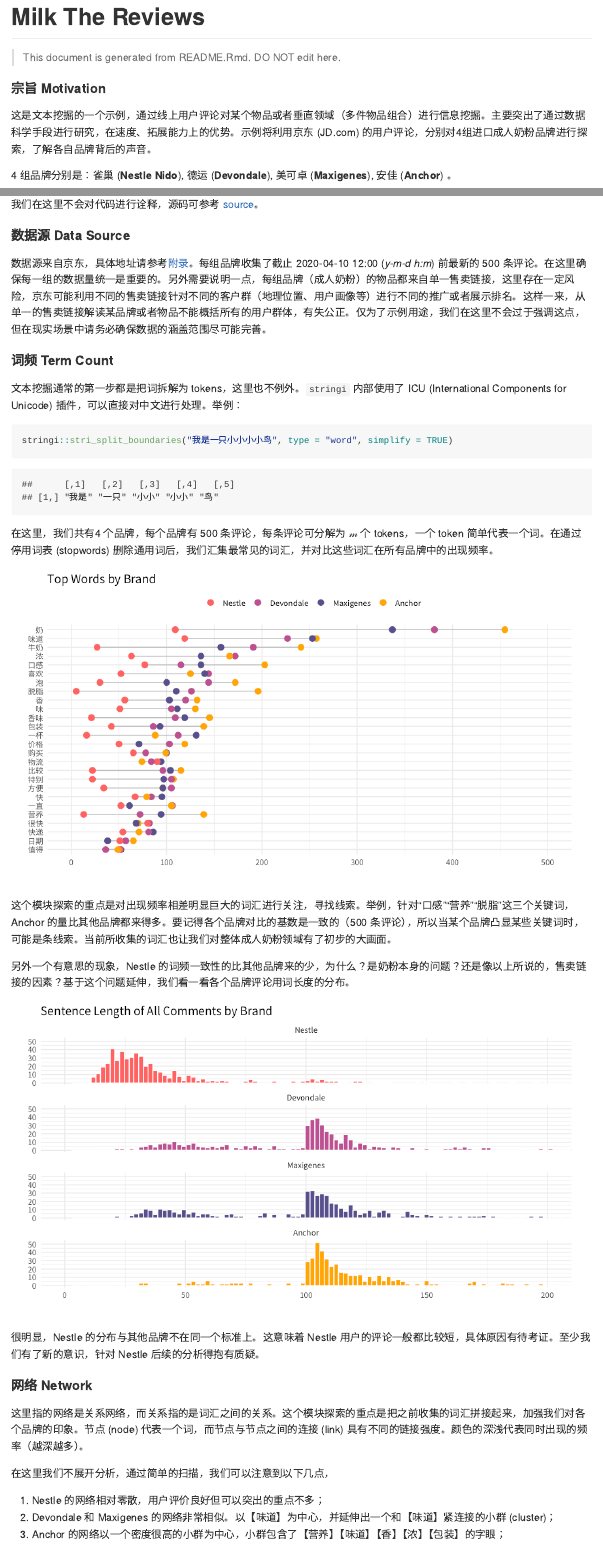
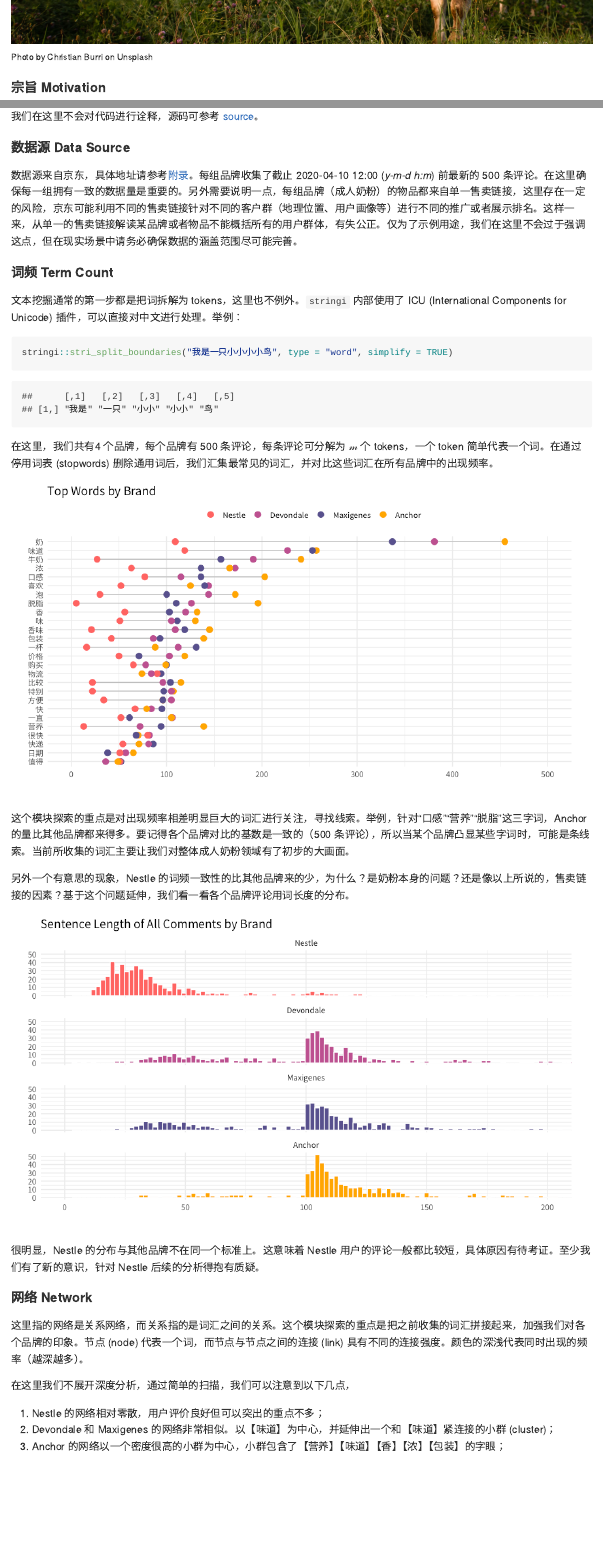
Before and after one commit to bj-sodas/milk-the-reviews, an R Markdown document (README.Rmd): the page in a window 1100 px wide, from 30 px down before the commit and from 410 px down after it, and a second part further down, joined at a grey line. The pictures show the output file README.md that the author committed with the source, drawn offline in the style of GitHub.

Commit message:
Add image and bump version

````diff
--- a/README.Rmd
+++ b/README.Rmd
@@ -9,3 +11,4 @@
+<small>Photo by Christian Burri on Unsplash</small>
 
 ```{r, include=FALSE}
 knitr::opts_chunk$set(echo = FALSE, fig.width = 9)
@@ -57,7 +60,7 @@
 
 #### 宗旨 Motivation
 
-这是文本挖掘的一个示例，通过线上用户评论对某个物品或者垂直领域（多件物品组合）进行信息挖掘。主要突出了通过数据科学手段进行研究，在速度、拓展能力上的优势。示例将利用京东 (JD.com) 的用户评论，分别对4组进口成人奶粉品牌进行探索，了解各自品牌背后的声音。
+这是文本挖掘的一个示例，通过线上用户评论对某个物品或者垂直领域（多件物品组合）进行信息提炼。主要凸显了通过数据科学手段进行研究，在速度、拓展能力上的优势。示例将利用京东 (JD.com) 的用户评论，分别对4组进口成人奶粉品牌进行探索，了解各自品牌背后的声音。
 
 4 组品牌分别是：雀巢 (**Nestle Nido**), 德运 (**Devondale**), 美可卓 (**Maxigenes**), 安佳 (**Anchor**) 。
 
@@ -65,7 +68,7 @@
 
 #### 数据源 Data Source
 
-数据源来自京东，具体地址请参考[附录](#product-url)。每组品牌收集了截止 2020-04-10 12:00 (*y-m-d h:m*) 前最新的 500 条评论。在这里确保每一组的数据量统一是重要的。另外需要说明一点，每组品牌（成人奶粉）的物品都来自单一售卖链接，这里存在一定风险，京东可能利用不同的售卖链接针对不同的客户群（地理位置、用户画像等）进行不同的推广或者展示排名。这样一来，从单一的售卖链接解读某品牌或者物品不能概括所有的用户群体，有失公正。仅为了示例用途，我们在这里不会过于强调这点，但在现实场景中请务必确保数据的涵盖范围尽可能完善。
+数据源来自京东，具体地址请参考[附录](#product-url)。每组品牌收集了截止 2020-04-10 12:00 (*y-m-d h:m*) 前最新的 500 条评论。在这里确保每一组拥有一致的数据量是重要的。另外需要说明一点，每组品牌（成人奶粉）的物品都来自单一售卖链接，这里存在一定的风险，京东可能利用不同的售卖链接针对不同的客户群（地理位置、用户画像等）进行不同的推广或者展示排名。这样一来，从单一的售卖链接解读某品牌或者物品不能概括所有的用户群体，有失公正。仅为了示例用途，我们在这里不会过于强调这点，但在现实场景中请务必确保数据的涵盖范围尽可能完善。
 
 #### 词频 Term Count
 
@@ -114,7 +117,7 @@
     labs(x = "", y = "", col = "", title = "Top Words by Brand")
 ```
 
-这个模块探索的重点是对出现频率相差明显巨大的词汇进行关注，寻找线索。举例，针对“口感”“营养”“脱脂”这三个关键词，Anchor 的量比其他品牌都来得多。要记得各个品牌对比的基数是一致的（500 条评论），所以当某个品牌凸显某些关键词时，可能是条线索。当前所收集的词汇也让我们对整体成人奶粉领域有了初步的大画面。
+这个模块探索的重点是对出现频率相差明显巨大的词汇进行关注，寻找线索。举例，针对“口感”“营养”“脱脂”这三字词，Anchor 的量比其他品牌都来得多。要记得各个品牌对比的基数是一致的（500 条评论），所以当某个品牌凸显某些字词时，可能是条线索。当前所收集的词汇主要让我们对整体成人奶粉领域有了初步的大画面。
 
 另外一个有意思的现象，Nestle 的词频一致性的比其他品牌来的少，为什么？是奶粉本身的问题？还是像以上所说的，售卖链接的因素？基于这个问题延伸，我们看一看各个品牌评论用词长度的分布。
 
@@ -145,9 +148,9 @@
 
 #### 网络 Network
 
-这里指的网络是关系网络，而关系指的是词汇之间的关系。这个模块探索的重点是把之前收集的词汇拼接起来，加强我们对各个品牌的印象。节点 (node) 代表一个词，而节点与节点之间的连接 (link) 具有不同的链接强度。颜色的深浅代表同时出现的频率（越深越多）。
+这里指的网络是关系网络，而关系指的是词汇之间的关系。这个模块探索的重点是把之前收集的词汇拼接起来，加强我们对各个品牌的印象。节点 (node) 代表一个词，而节点与节点之间的连接 (link) 具有不同的连接强度。颜色的深浅代表同时出现的频率（越深越多）。
 
-在这里我们不展开分析，通过简单的扫描，我们可以注意到以下几点，
+在这里我们不展开深度分析，通过简单的扫描，我们可以注意到以下几点，
 
 1. Nestle 的网络相对零散，用户评价良好但可以突出的重点不多；
 2. Devondale 和 Maxigenes 的网络非常相似。以【味道】为中心，并延伸出一个和【味道】紧连接的小群 (cluster)；
````
Also changed, not shown: README.md, cow.jpg (added), README.Rmd (4 more changed lines).
